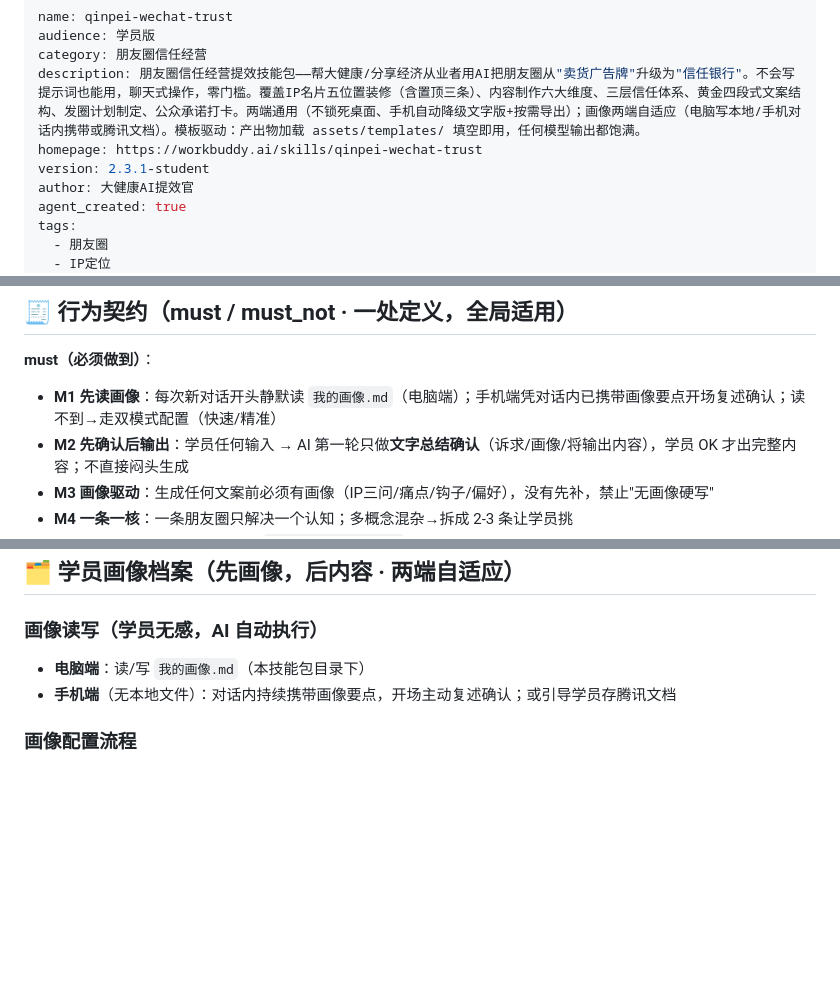
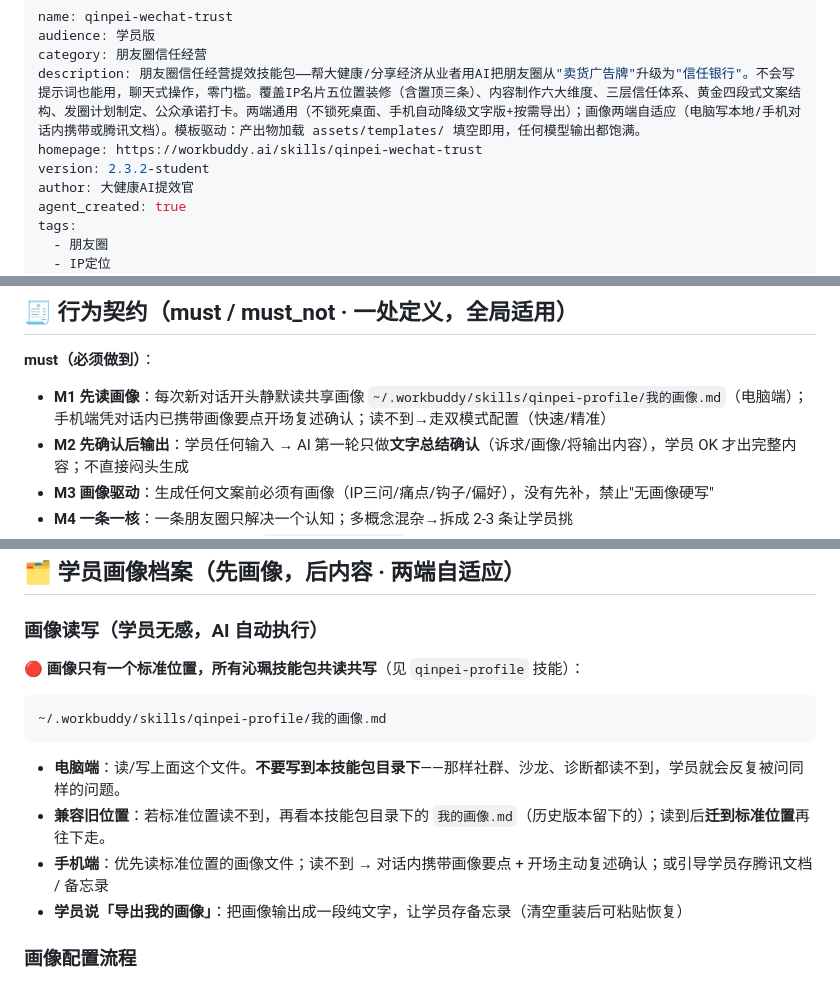
Before and after one commit to qinpei-skills/qinpei-skills, a Markdown page: skills/qinpei-wechat-trust/SKILL.md, 3 parts joined by grey strips. GitHub-like rendering; blank space fills up the shorter version.

Commit message:
fix(wechat-trust): 画像读写统一指向 qinpei-profile 标准位置 + 升 v2.3.2-student

````diff
--- a/skills/qinpei-wechat-trust/SKILL.md
+++ b/skills/qinpei-wechat-trust/SKILL.md
@@ -4,7 +4,7 @@ audience: 学员版
 category: 朋友圈信任经营
 description: 朋友圈信任经营提效技能包——帮大健康/分享经济从业者用AI把朋友圈从"卖货广告牌"升级为"信任银行"。不会写提示词也能用，聊天式操作，零门槛。覆盖IP名片五位置装修（含置顶三条）、内容制作六大维度、三层信任体系、黄金四段式文案结构、发圈计划制定、公众承诺打卡。两端通用（不锁死桌面、手机自动降级文字版+按需导出）；画像两端自适应（电脑写本地/手机对话内携带或腾讯文档）。模板驱动：产出物加载 assets/templates/ 填空即用，任何模型输出都饱满。
 homepage: https://workbuddy.ai/skills/qinpei-wechat-trust
-version: 2.3.1-student
+version: 2.3.2-student
 author: 大健康AI提效官
 agent_created: true
 tags:
@@ -76,7 +76,7 @@ tags:
 ## 🧾 行为契约（must / must_not · 一处定义，全局适用）
 
 **must（必须做到）**：
-- **M1 先读画像**：每次新对话开头静默读 `我的画像.md`（电脑端）；手机端凭对话内已携带画像要点开场复述确认；读不到→走双模式配置（快速/精准）
+- **M1 先读画像**：每次新对话开头静默读共享画像 `~/.workbuddy/skills/qinpei-profile/我的画像.md`（电脑端）；手机端凭对话内已携带画像要点开场复述确认；读不到→走双模式配置（快速/精准）
 - **M2 先确认后输出**：学员任何输入 → AI 第一轮只做**文字总结确认**（诉求/画像/将输出内容），学员 OK 才出完整内容；不直接闷头生成
 - **M3 画像驱动**：生成任何文案前必须有画像（IP三问/痛点/钩子/偏好），没有先补，禁止"无画像硬写"
 - **M4 一条一核**：一条朋友圈只解决一个认知；多概念混杂→拆成 2-3 条让学员挑
@@ -207,8 +207,17 @@ AI 问 2-3 个问题（一次一个）：挑战什么？多少天？为什么？
 ## 🗂️ 学员画像档案（先画像，后内容 · 两端自适应）
 
 ### 画像读写（学员无感，AI 自动执行）
-- **电脑端**：读/写 `我的画像.md`（本技能包目录下）
-- **手机端**（无本地文件）：对话内持续携带画像要点，开场主动复述确认；或引导学员存腾讯文档
+
+**🔴 画像只有一个标准位置，所有沁珮技能包共读共写**（见 `qinpei-profile` 技能）：
+
+```
+~/.workbuddy/skills/qinpei-profile/我的画像.md
+```
+
+- **电脑端**：读/写上面这个文件。**不要写到本技能包目录下**——那样社群、沙龙、诊断都读不到，学员就会反复被问同样的问题。
+- **兼容旧位置**：若标准位置读不到，再看本技能包目录下的 `我的画像.md`（历史版本留下的）；读到后**迁到标准位置**再往下走。
+- **手机端**：优先读标准位置的画像文件；读不到 → 对话内携带画像要点 + 开场主动复述确认；或引导学员存腾讯文档 / 备忘录
+- **学员说「导出我的画像」**：把画像输出成一段纯文字，让学员存备忘录（清空重装后可粘贴恢复）
 
 ### 画像配置流程
 1. **先读画像**：读到 → 展示给学员确认（"这次还是用这个画像吗？"）；读不到 → 走配置
````
Also changed, not shown: other parts of skills/qinpei-wechat-trust/SKILL.md (+1 -0 lines).
